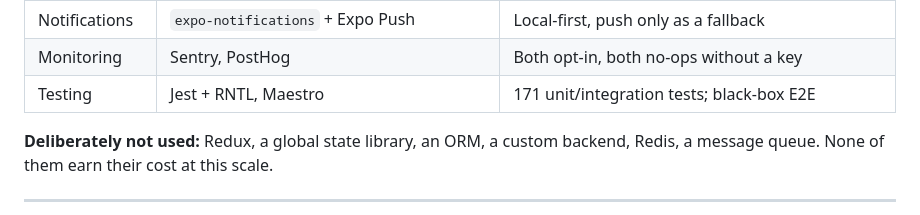
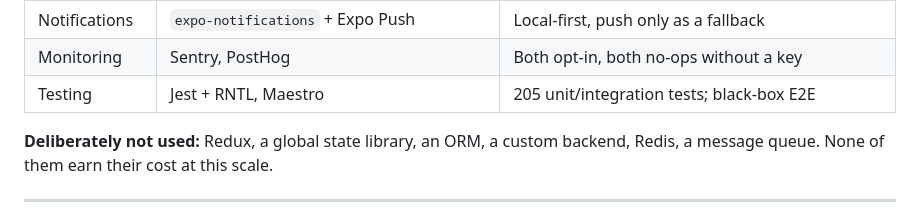
Before and after one commit to samim-reza/Wasilah, a Markdown page: README.md, the part around the change. GitHub-like rendering.

Commit message:
Correct a test count the table formatter had reflowed past

```diff
--- a/README.md
+++ b/README.md
@@ -101,7 +101,7 @@ except push notifications and background audio, which need a development build.
 | Prayer times  | `adhan` (MIT)                                     | Calculated on-device; no location leaves the phone            |
 | Notifications | `expo-notifications` + Expo Push                  | Local-first, push only as a fallback                          |
 | Monitoring    | Sentry, PostHog                                   | Both opt-in, both no-ops without a key                        |
-| Testing       | Jest + RNTL, Maestro                              | 171 unit/integration tests; black-box E2E                     |
+| Testing       | Jest + RNTL, Maestro                              | 205 unit/integration tests; black-box E2E                     |
 
 **Deliberately not used:** Redux, a global state library, an ORM, a custom
 backend, Redis, a message queue. None of them earn their cost at this scale.
```
